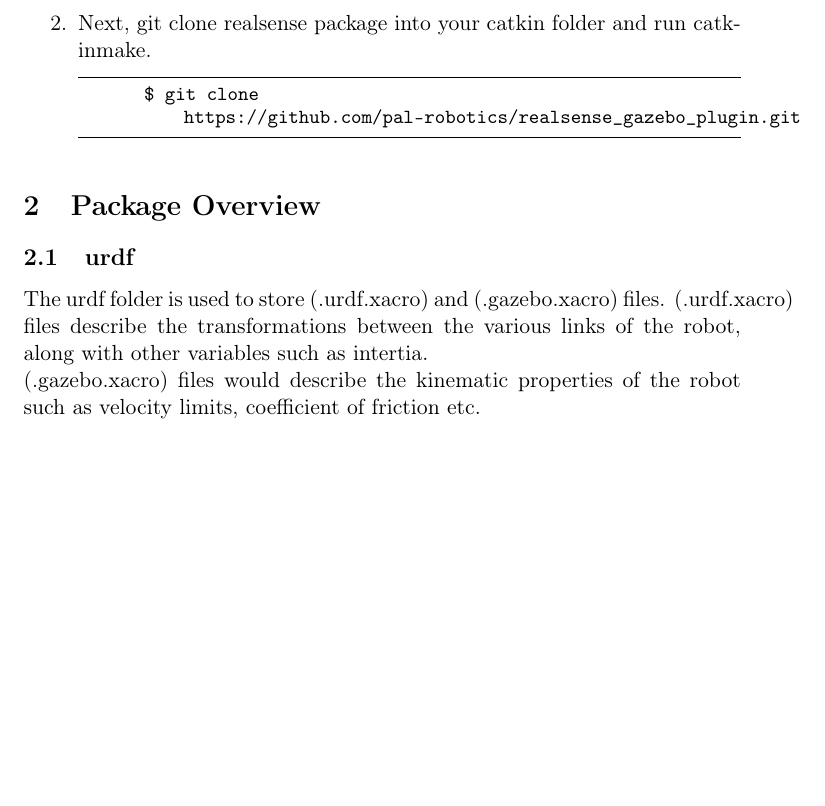
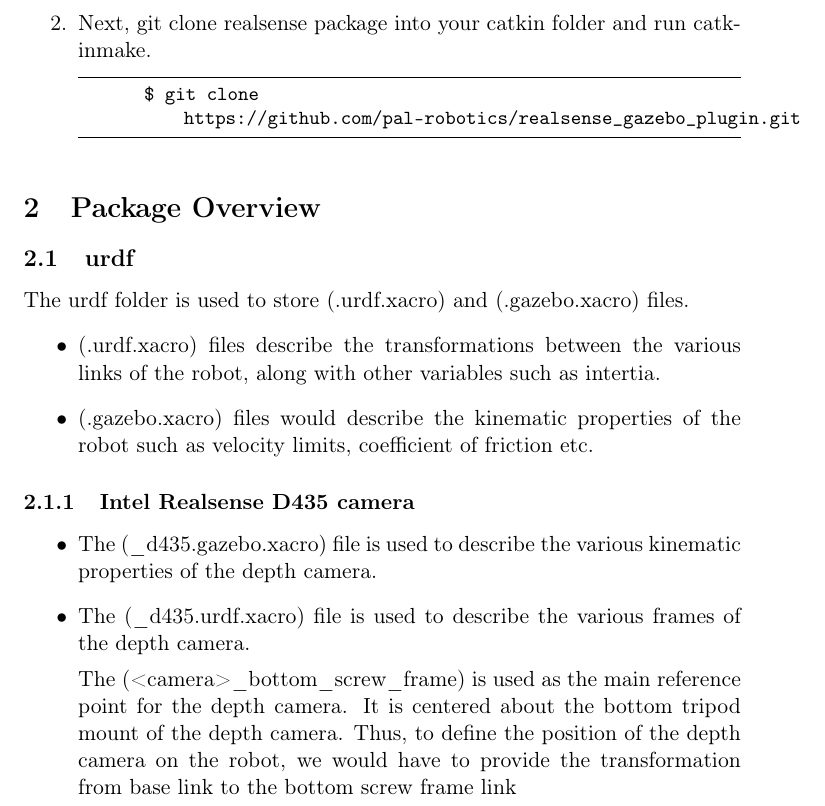
Before and after one commit to SynapseProgramming/simulation_docs, a LaTeX document (simulation_docs.tex): part of the page before the commit and part of page 1 of 2 after it, cut so that both start at the same text, the shorter picture padded with empty space. Compiled offline with pdfLaTeX.

Commit message:
Added in documentation for the intel realsense d435 depth camera's urdf

```diff
--- a/simulation_docs.tex
+++ b/simulation_docs.tex
@@ -49,9 +49,26 @@
 \section{Package Overview}
 \subsection{urdf}
 The urdf folder is used to store (.urdf.xacro) and (.gazebo.xacro) files.
-(.urdf.xacro) files describe the transformations between the various links of the robot, along with other variables such as intertia.
+\begin{itemize}
+ \item {
+       (.urdf.xacro) files describe the transformations between the various links of the robot, along with other variables such as intertia.
+       }
+ \item{
+       (.gazebo.xacro) files would describe the kinematic properties of the robot such as velocity limits, coefficient of friction etc.
+       }
+\end{itemize}
+\subsubsection{Intel Realsense D435 camera}
+\begin{itemize}
+ \item {
+       The (\_d435.gazebo.xacro) file is used to describe the various kinematic properties of the depth camera.
+       }
+ \item{
+       The (\_d435.urdf.xacro) file is used to describe the various frames of the depth camera.
 
-(.gazebo.xacro) files would describe the kinematic properties of the robot such as velocity limits, coefficient of friction etc.
+       The (<camera>\_bottom\_screw\_frame) is used as the main reference point for the depth camera. It is centered about the bottom tripod mount of the depth camera.
+       Thus, to define the position of the depth camera on the robot, we would have to provide the transformation from base link to the bottom screw frame link
+       }
+\end{itemize}
 
 \subsection{meshes}
 The meshes folder is used to store the various mesh files of the robot(.stl .dae).
```
Also changed, not shown: simulation_docs.pdf.
